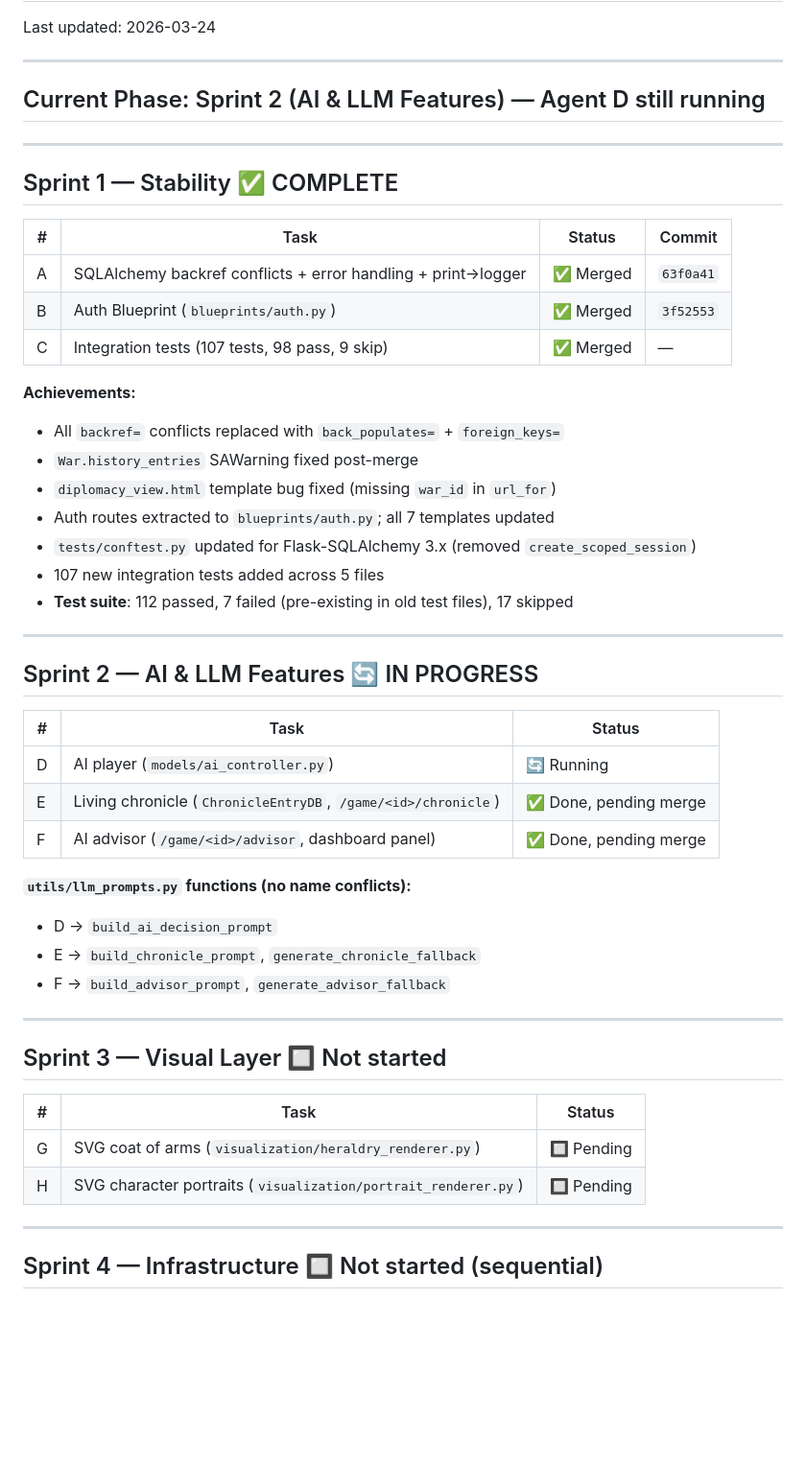
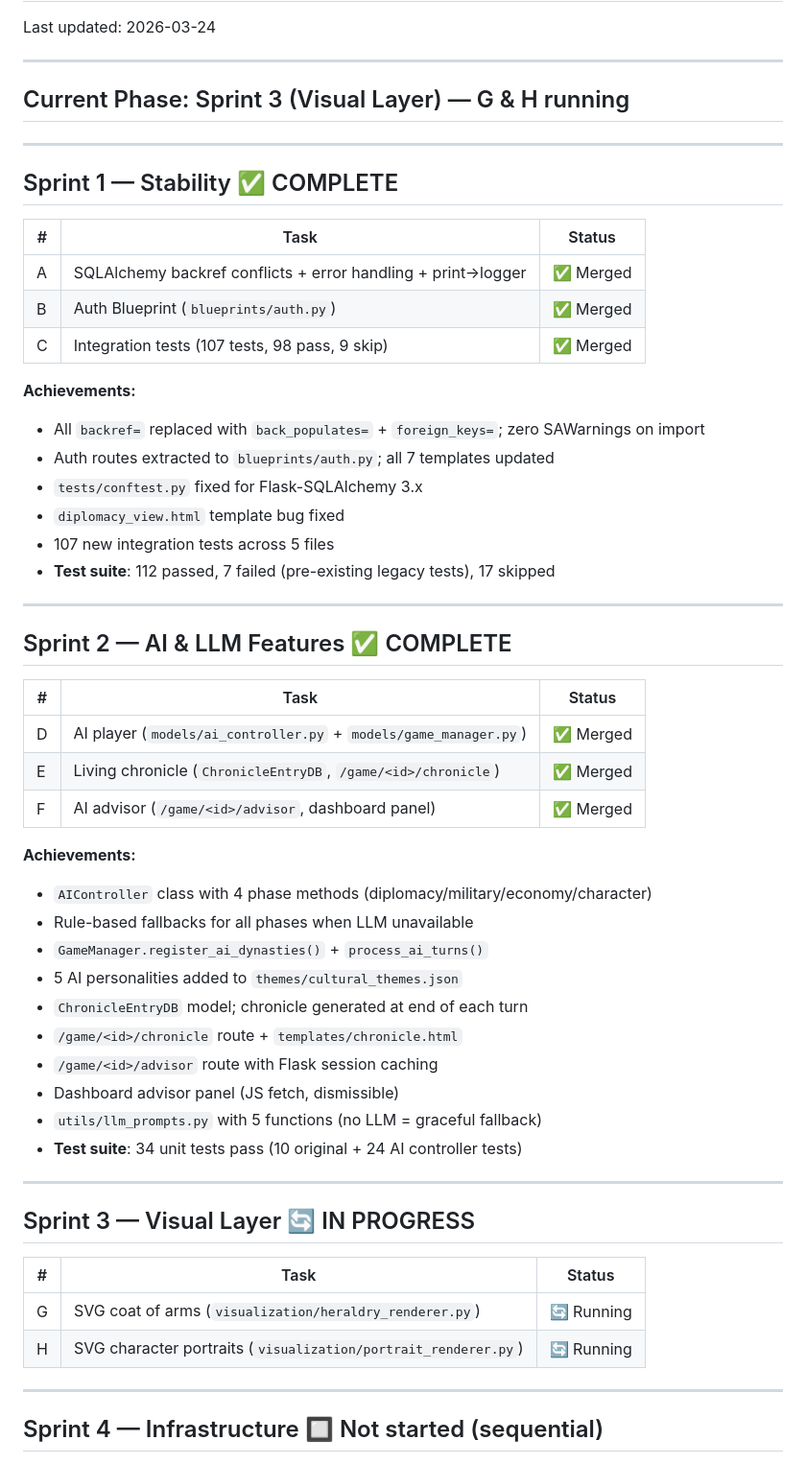
Before and after one commit to barakganon/Royal-Succession-Simulation, a Markdown page: STATUS.md, the part around one of its changes. Shown at 96% size. Rendered like a GitHub page; blank space fills up the shorter version.

Commit message:
docs: update STATUS.md — Sprint 2 complete, Sprint 3 in progress

```diff
--- a/STATUS.md
+++ b/STATUS.md
@@ -4,50 +4,56 @@ Last updated: 2026-03-24
 
 ---
 
-## Current Phase: Sprint 2 (AI & LLM Features) — Agent D still running
+## Current Phase: Sprint 3 (Visual Layer) — G & H running
 
 ---
 
 ## Sprint 1 — Stability ✅ COMPLETE
 
-| # | Task | Status | Commit |
-|---|------|--------|--------|
-| A | SQLAlchemy backref conflicts + error handling + print→logger | ✅ Merged | `63f0a41` |
-| B | Auth Blueprint (`blueprints/auth.py`) | ✅ Merged | `3f52553` |
-| C | Integration tests (107 tests, 98 pass, 9 skip) | ✅ Merged | — |
+| # | Task | Status |
+|---|------|--------|
+| A | SQLAlchemy backref conflicts + error handling + print→logger | ✅ Merged |
+| B | Auth Blueprint (`blueprints/auth.py`) | ✅ Merged |
+| C | Integration tests (107 tests, 98 pass, 9 skip) | ✅ Merged |
 
 **Achievements:**
-- All `backref=` conflicts replaced with `back_populates=` + `foreign_keys=`
-- `War.history_entries` SAWarning fixed post-merge
-- `diplomacy_view.html` template bug fixed (missing `war_id` in `url_for`)
+- All `backref=` replaced with `back_populates=` + `foreign_keys=`; zero SAWarnings on import
 - Auth routes extracted to `blueprints/auth.py`; all 7 templates updated
-- `tests/conftest.py` updated for Flask-SQLAlchemy 3.x (removed `create_scoped_session`)
-- 107 new integration tests added across 5 files
-- **Test suite**: 112 passed, 7 failed (pre-existing in old test files), 17 skipped
+- `tests/conftest.py` fixed for Flask-SQLAlchemy 3.x
+- `diplomacy_view.html` template bug fixed
+- 107 new integration tests across 5 files
+- **Test suite**: 112 passed, 7 failed (pre-existing legacy tests), 17 skipped
 
 ---
 
-## Sprint 2 — AI & LLM Features 🔄 IN PROGRESS
+## Sprint 2 — AI & LLM Features ✅ COMPLETE
 
 | # | Task | Status |
 |---|------|--------|
-| D | AI player (`models/ai_controller.py`) | 🔄 Running |
-| E | Living chronicle (`ChronicleEntryDB`, `/game/<id>/chronicle`) | ✅ Done, pending merge |
-| F | AI advisor (`/game/<id>/advisor`, dashboard panel) | ✅ Done, pending merge |
+| D | AI player (`models/ai_controller.py` + `models/game_manager.py`) | ✅ Merged |
+| E | Living chronicle (`ChronicleEntryDB`, `/game/<id>/chronicle`) | ✅ Merged |
+| F | AI advisor (`/game/<id>/advisor`, dashboard panel) | ✅ Merged |
 
-**`utils/llm_prompts.py` functions (no name conflicts):**
-- D → `build_ai_decision_prompt`
-- E → `build_chronicle_prompt`, `generate_chronicle_fallback`
-- F → `build_advisor_prompt`, `generate_advisor_fallback`
+**Achievements:**
+- `AIController` class with 4 phase methods (diplomacy/military/economy/character)
+- Rule-based fallbacks for all phases when LLM unavailable
+- `GameManager.register_ai_dynasties()` + `process_ai_turns()`
+- 5 AI personalities added to `themes/cultural_themes.json`
+- `ChronicleEntryDB` model; chronicle generated at end of each turn
+- `/game/<id>/chronicle` route + `templates/chronicle.html`
+- `/game/<id>/advisor` route with Flask session caching
+- Dashboard advisor panel (JS fetch, dismissible)
+- `utils/llm_prompts.py` with 5 functions (no LLM = graceful fallback)
+- **Test suite**: 34 unit tests pass (10 original + 24 AI controller tests)
 
 ---
 
-## Sprint 3 — Visual Layer 🔲 Not started
+## Sprint 3 — Visual Layer 🔄 IN PROGRESS
 
 | # | Task | Status |
 |---|------|--------|
-| G | SVG coat of arms (`visualization/heraldry_renderer.py`) | 🔲 Pending |
-| H | SVG character portraits (`visualization/portrait_renderer.py`) | 🔲 Pending |
+| G | SVG coat of arms (`visualization/heraldry_renderer.py`) | 🔄 Running |
+| H | SVG character portraits (`visualization/portrait_renderer.py`) | 🔄 Running |
 
 ---
 
```
Also changed, not shown: other parts of STATUS.md (+10 -7 lines).
